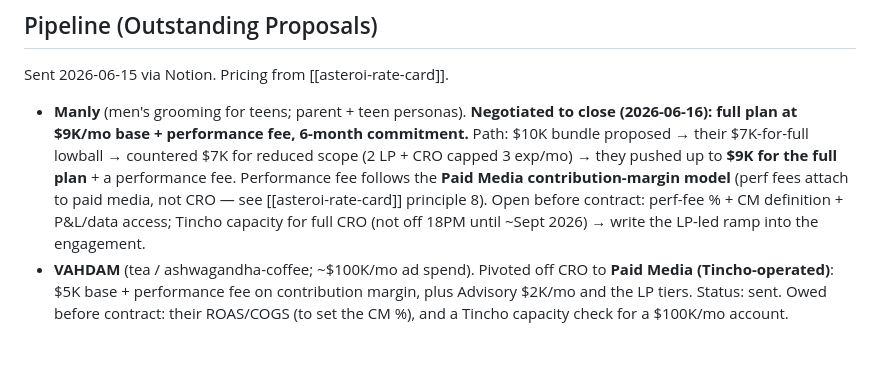
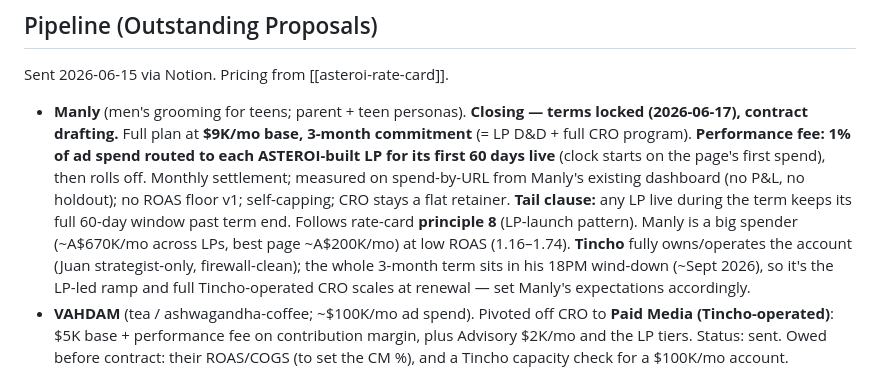
Before and after one commit to jcgiustoast/JCG-OS, a Markdown page: life/wiki/projects.md, the part around one of its changes. GitHub-like rendering; blank space fills up the shorter version.

```diff
--- a/life/wiki/projects.md
+++ b/life/wiki/projects.md
@@ -147,7 +147,7 @@ Mars Men does not know about ASTEROI, the clients, or AURAL. Discovery = losing
 
 Sent 2026-06-15 via Notion. Pricing from [[asteroi-rate-card]].
 
-- **Manly** (men's grooming for teens; parent + teen personas). **Negotiated to close (2026-06-16): full plan at $9K/mo base + performance fee, 6-month commitment.** Path: $10K bundle proposed → their $7K-for-full lowball → countered $7K for reduced scope (2 LP + CRO capped 3 exp/mo) → they pushed up to **$9K for the full plan** + a performance fee. Performance fee follows the **Paid Media contribution-margin model** (perf fees attach to paid media, not CRO — see [[asteroi-rate-card]] principle 8). Open before contract: perf-fee % + CM definition + P&L/data access; Tincho capacity for full CRO (not off 18PM until ~Sept 2026) → write the LP-led ramp into the engagement.
+- **Manly** (men's grooming for teens; parent + teen personas). **Closing — terms locked (2026-06-17), contract drafting.** Full plan at **$9K/mo base, 3-month commitment** (= LP D&D + full CRO program). **Performance fee: 1% of ad spend routed to each ASTEROI-built LP for its first 60 days live** (clock starts on the page's first spend), then rolls off. Monthly settlement; measured on spend-by-URL from Manly's existing dashboard (no P&L, no holdout); no ROAS floor v1; self-capping; CRO stays a flat retainer. **Tail clause:** any LP live during the term keeps its full 60-day window past term end. Follows rate-card **principle 8** (LP-launch pattern). Manly is a big spender (~A$670K/mo across LPs, best page ~A$200K/mo) at low ROAS (1.16–1.74). **Tincho** fully owns/operates the account (Juan strategist-only, firewall-clean); the whole 3-month term sits in his 18PM wind-down (~Sept 2026), so it's the LP-led ramp and full Tincho-operated CRO scales at renewal — set Manly's expectations accordingly.
 - **VAHDAM** (tea / ashwagandha-coffee; ~$100K/mo ad spend). Pivoted off CRO to **Paid Media (Tincho-operated)**: $5K base + performance fee on contribution margin, plus Advisory $2K/mo and the LP tiers. Status: sent. Owed before contract: their ROAS/COGS (to set the CM %), and a Tincho capacity check for a $100K/mo account.
 
 ## Active Clients
```
Also changed, not shown: other parts of life/wiki/projects.md (+1 -1 lines), life/memory/log.md (+11 -1 lines), life/wiki/asteroi-rate-card.md (+6 -2 lines).
